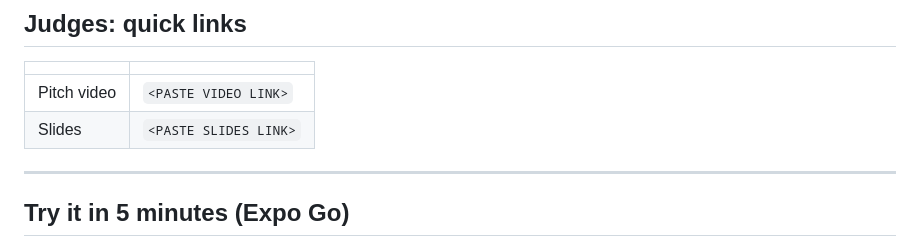
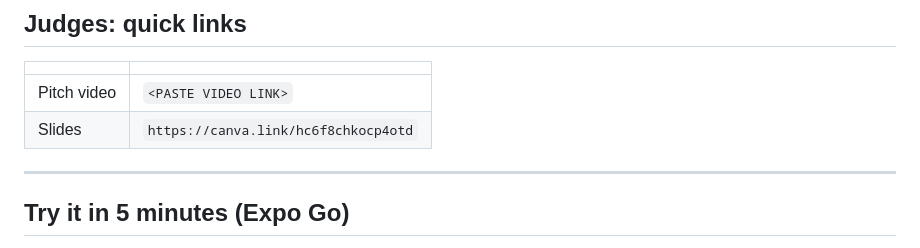
Before and after one commit to FkzAan/SquadUp, a Markdown page: README.md, the part around the change. Drawn GitHub-style.

```diff
--- a/README.md
+++ b/README.md
@@ -15,7 +15,7 @@ SDP University Hackathon 2026 · Sime Darby Property · Theme 1: PEOPLE
 | | |
 |---|---|
 | Pitch video | `<PASTE VIDEO LINK>` |
-| Slides | `<PASTE SLIDES LINK>` |
+| Slides | `https://canva.link/hc6f8chkocp4otd` |
 
 ---
 
```
